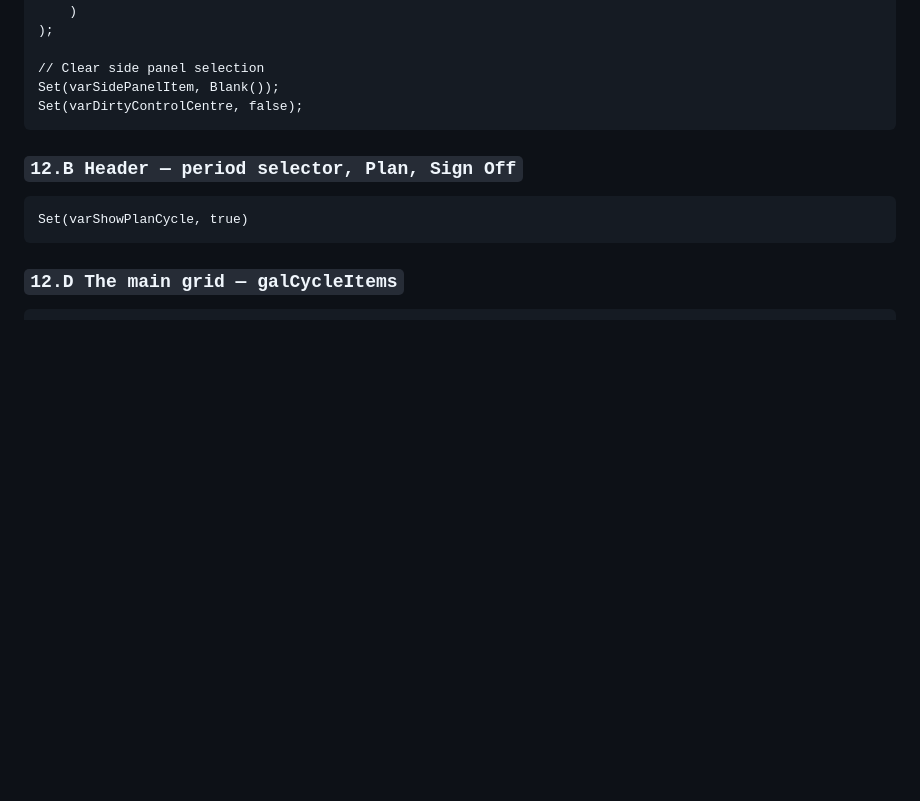
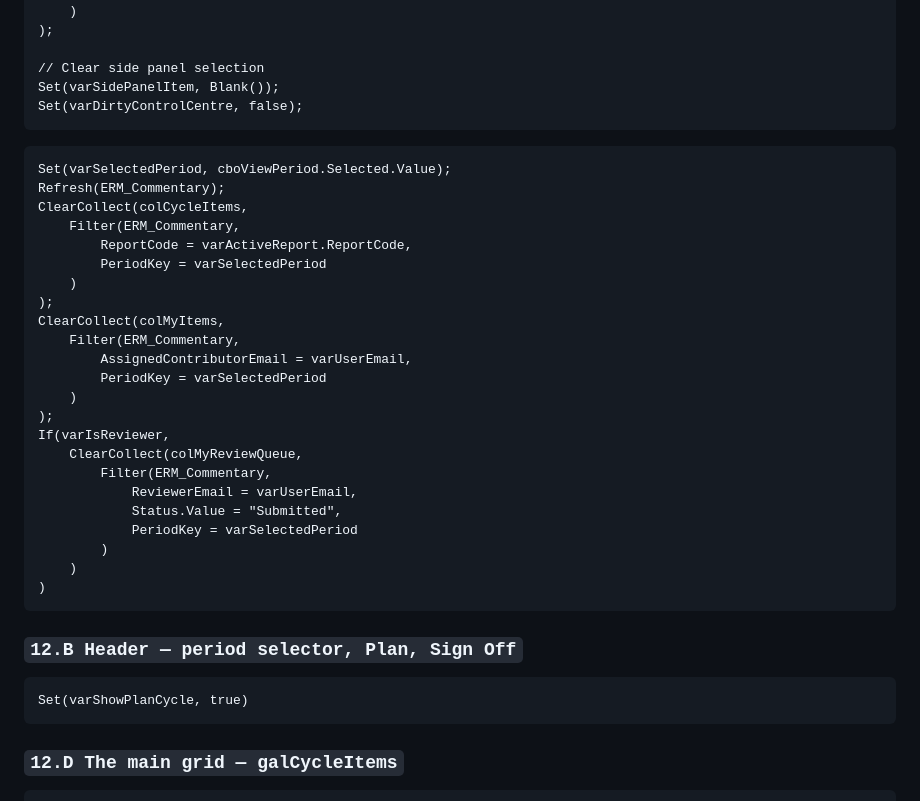
Before and after one commit to Drewsif95-Intuita/erm-crr-board-pack, a Markdown page: powerAppCode.md, the part around the change. Drawn GitHub-style; blank space fills up the shorter version.

````diff
--- a/powerAppCode.md
+++ b/powerAppCode.md
@@ -604,6 +604,32 @@ Set(varSidePanelItem, Blank());
 Set(varDirtyControlCentre, false);
 ```
 
+``` TableFilterPeriod
+Set(varSelectedPeriod, cboViewPeriod.Selected.Value);
+Refresh(ERM_Commentary);
+ClearCollect(colCycleItems,
+    Filter(ERM_Commentary,
+        ReportCode = varActiveReport.ReportCode,
+        PeriodKey = varSelectedPeriod
+    )
+);
+ClearCollect(colMyItems,
+    Filter(ERM_Commentary,
+        AssignedContributorEmail = varUserEmail,
+        PeriodKey = varSelectedPeriod
+    )
+);
+If(varIsReviewer,
+    ClearCollect(colMyReviewQueue,
+        Filter(ERM_Commentary,
+            ReviewerEmail = varUserEmail,
+            Status.Value = "Submitted",
+            PeriodKey = varSelectedPeriod
+        )
+    )
+)
+```
+
 ### `12.B Header — period selector, Plan, Sign Off`
 
 ```powerfx
````
